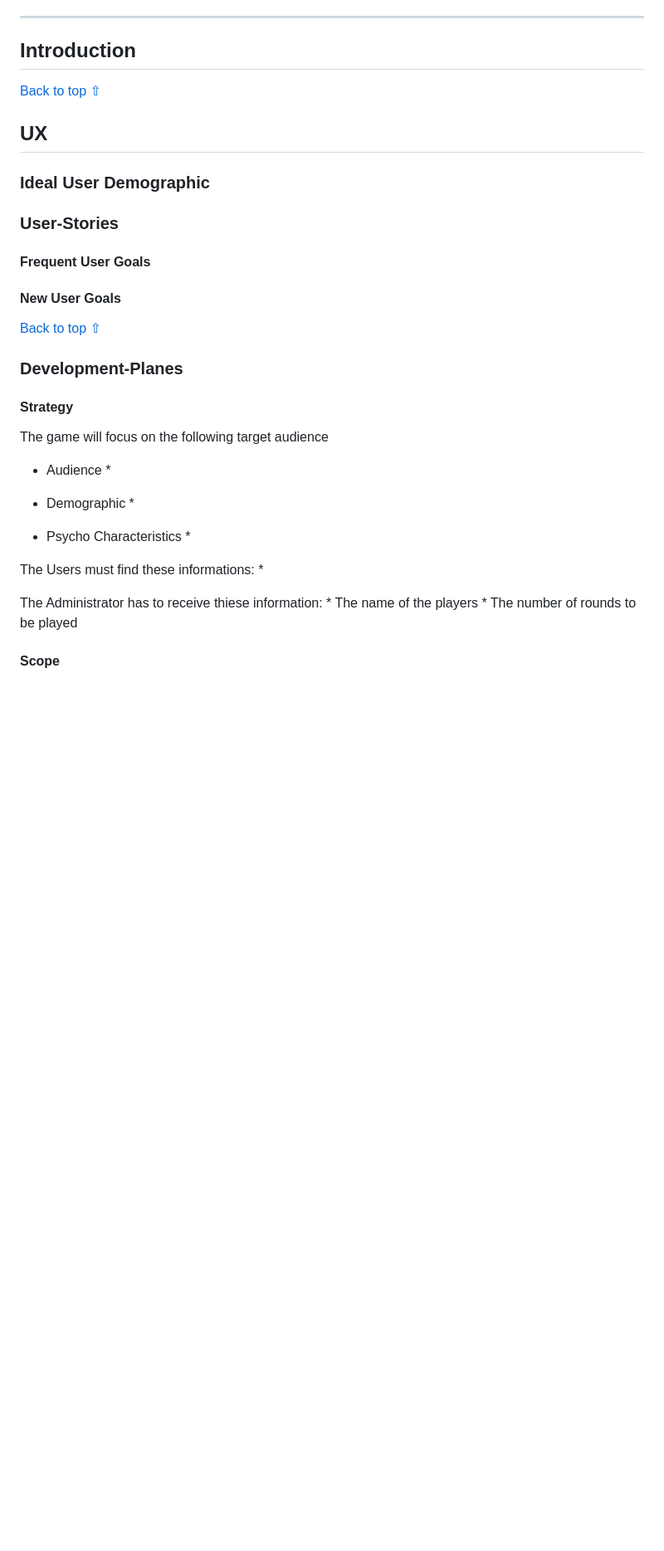
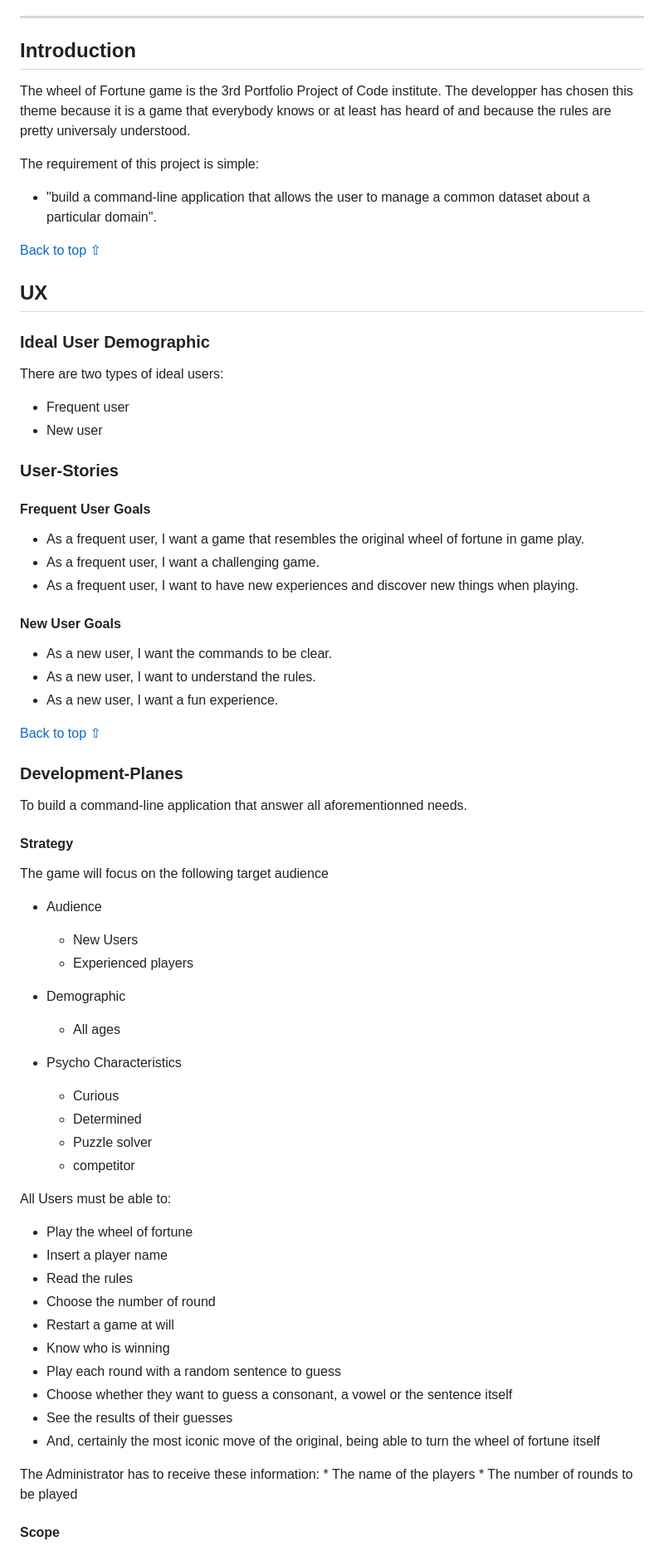
Before and after one commit to LudovicLeGuen/Wheel-of-Fortune, a Markdown page: README.md, the part around one of its changes. Shown at 83% size. Rendered like a GitHub page; blank space fills up the shorter version.

Commit message:
add U and features content to readme.md

```diff
--- a/README.md
+++ b/README.md
@@ -28,41 +28,63 @@
 ***
 
 ## Introduction
+The wheel of Fortune game is the 3rd Portfolio Project of Code institute.  The developper has chosen this theme because it is a game that everybody knows or at least has heard of and because the rules are pretty universaly understood.
 
+The requirement of this project is simple:
+* "build a command-line application that allows the user to manage a common dataset about a particular domain".
 
 [Back to top ⇧](#Wheel-Of-Fortune)
 
 ## UX
 ### Ideal User Demographic
-
+There are two types of ideal users:
+* Frequent user
+* New user
 
 ### User-Stories
 #### Frequent User Goals
-
+* As a frequent user, I want a game that resembles the original wheel of fortune in game play.
+* As a frequent user, I want a challenging game.
+* As a frequent user, I want to have new experiences and discover new things when playing.
 
 #### New User Goals
-
+* As a new user, I want the commands to be clear.
+* As a new user, I want to understand the rules.
+* As a new user, I want a fun experience.
 
 [Back to top ⇧](#Wheel-Of-Fortune)
 
 ### Development-Planes
-
+To build a command-line application that answer all aforementionned needs.
 
 #### Strategy
 The game will focus on the following target audience
 * Audience
-    *
+    * New Users
+    * Experienced players
 
 * Demographic
-    *
+    * All ages
 
 * Psycho Characteristics
-    *
+    * Curious
+    * Determined
+    * Puzzle solver
+    * competitor
 
-The Users must find these informations:
-    *
+All Users must be able to:
+* Play the wheel of fortune
+* Insert a player name
+* Read the rules
+* Choose the number of round
+* Restart a game at will
+* Know who is winning
+* Play each round with a random sentence to guess
+* Choose whether they want to guess a consonant, a vowel or the sentence itself
+* See the results of their guesses
+* And, certainly the most iconic move of the original, being able to turn the wheel of fortune itself
 
-The Administrator has to receive thiese information:
+The Administrator has to receive these information:
     * The name of the players
     * The number of rounds to be played
 
```
Also changed, not shown: other parts of README.md (+22 -2 lines).
